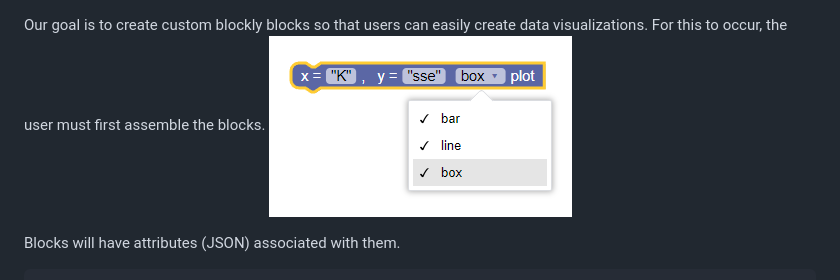
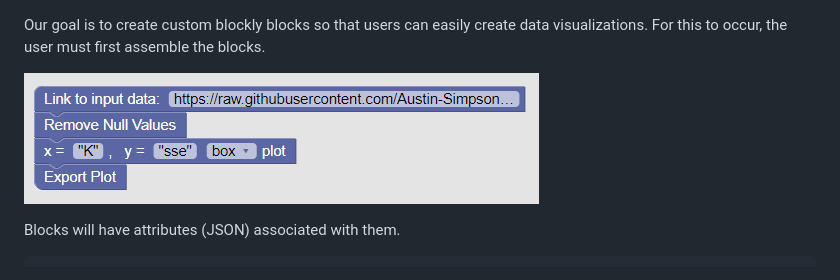
Before and after one commit to madischultz/DataViz, a Markdown page: design.md, the part around the change. Rendered like a GitHub page; pictures changed too: img/merged.png (added).

````diff
--- a/design.md
+++ b/design.md
@@ -1,6 +1,7 @@
 Our goal is to create custom blockly blocks so that users can easily create data visualizations.
 For this to occur, the user must first assemble the blocks.
-![alt text](./img/blockly_ds_demo1.png)
+
+![alt text](./img/merged.png)
 
 Blocks will have attributes (JSON) associated with them.
 ```{
````
Also changed, not shown: README.md (+5 -3 lines), img/blockly_input_demo.png (added).
